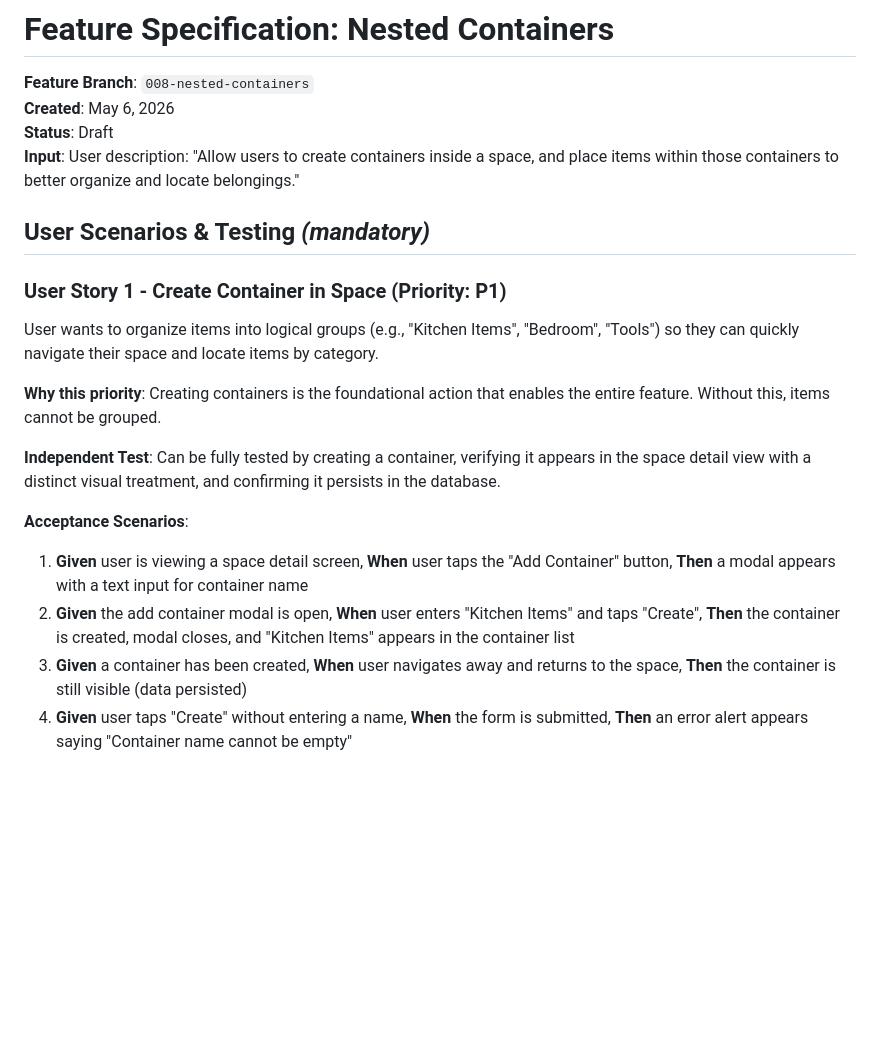
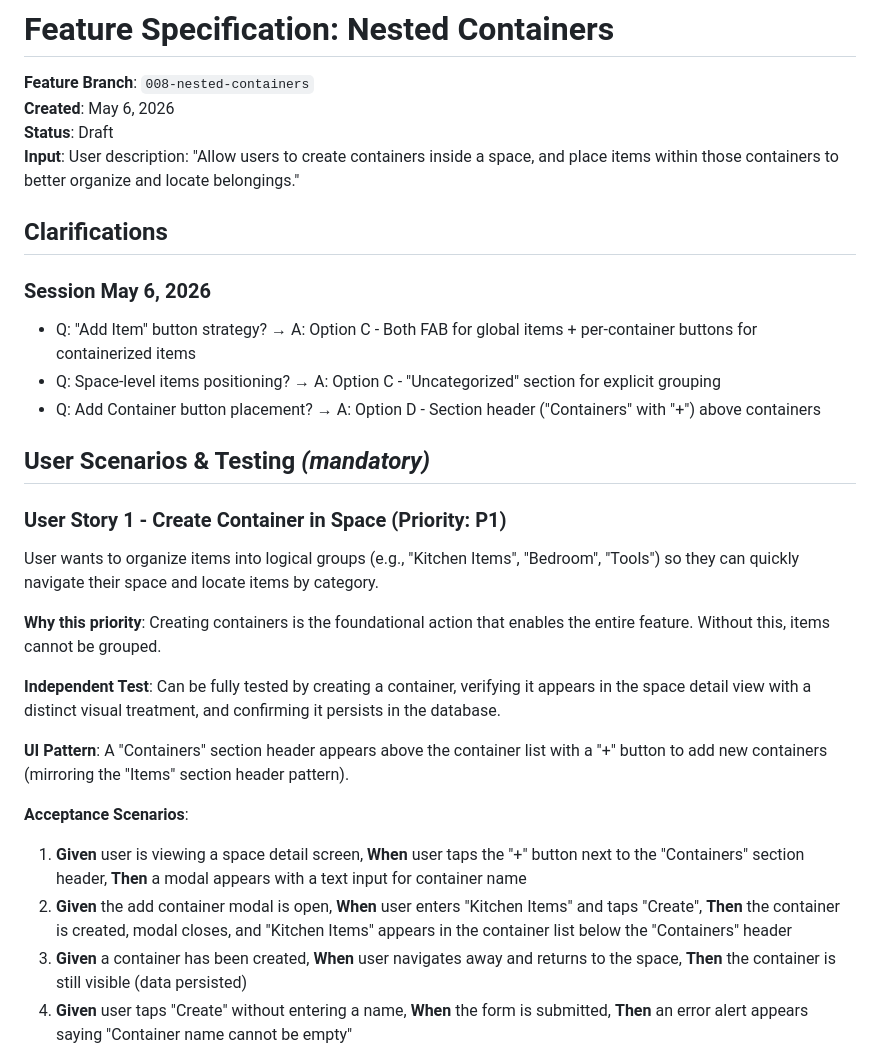
Before and after one commit to kaynn04/spotly, a Markdown page: specs/008-nested-containers/spec.md, the part around one of its changes. Drawn GitHub-style; blank space fills up the shorter version.

```diff
--- a/specs/008-nested-containers/spec.md
+++ b/specs/008-nested-containers/spec.md
@@ -4,6 +4,14 @@
 **Created**: May 6, 2026
 **Status**: Draft
 **Input**: User description: "Allow users to create containers inside a space, and place items within those containers to better organize and locate belongings."
+
+## Clarifications
+
+### Session May 6, 2026
+
+- Q: "Add Item" button strategy? → A: Option C - Both FAB for global items + per-container buttons for containerized items
+- Q: Space-level items positioning? → A: Option C - "Uncategorized" section for explicit grouping
+- Q: Add Container button placement? → A: Option D - Section header ("Containers" with "+") above containers
 
 ## User Scenarios & Testing *(mandatory)*
 
@@ -15,10 +23,12 @@ User wants to organize items into logical groups (e.g., "Kitchen Items", "Bedroo
 
 **Independent Test**: Can be fully tested by creating a container, verifying it appears in the space detail view with a distinct visual treatment, and confirming it persists in the database.
 
+**UI Pattern**: A "Containers" section header appears above the container list with a "+" button to add new containers (mirroring the "Items" section header pattern).
+
 **Acceptance Scenarios**:
 
-1. **Given** user is viewing a space detail screen, **When** user taps the "Add Container" button, **Then** a modal appears with a text input for container name
-2. **Given** the add container modal is open, **When** user enters "Kitchen Items" and taps "Create", **Then** the container is created, modal closes, and "Kitchen Items" appears in the container list
+1. **Given** user is viewing a space detail screen, **When** user taps the "+" button next to the "Containers" section header, **Then** a modal appears with a text input for container name
+2. **Given** the add container modal is open, **When** user enters "Kitchen Items" and taps "Create", **Then** the container is created, modal closes, and "Kitchen Items" appears in the container list below the "Containers" header
 3. **Given** a container has been created, **When** user navigates away and returns to the space, **Then** the container is still visible (data persisted)
 4. **Given** user taps "Create" without entering a name, **When** the form is submitted, **Then** an error alert appears saying "Container name cannot be empty"
 
```
Also changed, not shown: other parts of specs/008-nested-containers/spec.md (+16 -6 lines).
